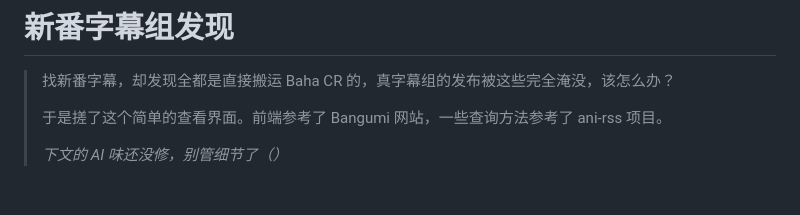
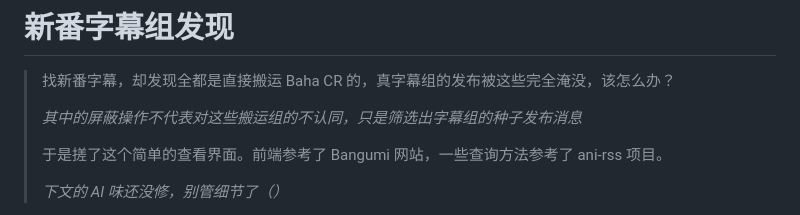
Before and after one commit to leo-grayrat/new-anime-sub-group-finder, a Markdown page: README.md, the part around the change. GitHub-like rendering; blank space fills up the shorter version.

Commit message:
docs: Update README with project description and notes

```diff
--- a/README.md
+++ b/README.md
@@ -1,6 +1,8 @@
 # 新番字幕组发现
 
 > 找新番字幕，却发现全都是直接搬运 Baha CR 的，真字幕组的发布被这些完全淹没，该怎么办？
+>
+> *其中的屏蔽操作不代表对这些搬运组的不认同，只是筛选出字幕组的种子发布消息*
 >
 > 于是搓了这个简单的查看界面。前端参考了 Bangumi 网站，一些查询方法参考了 ani-rss 项目。
 >
```
